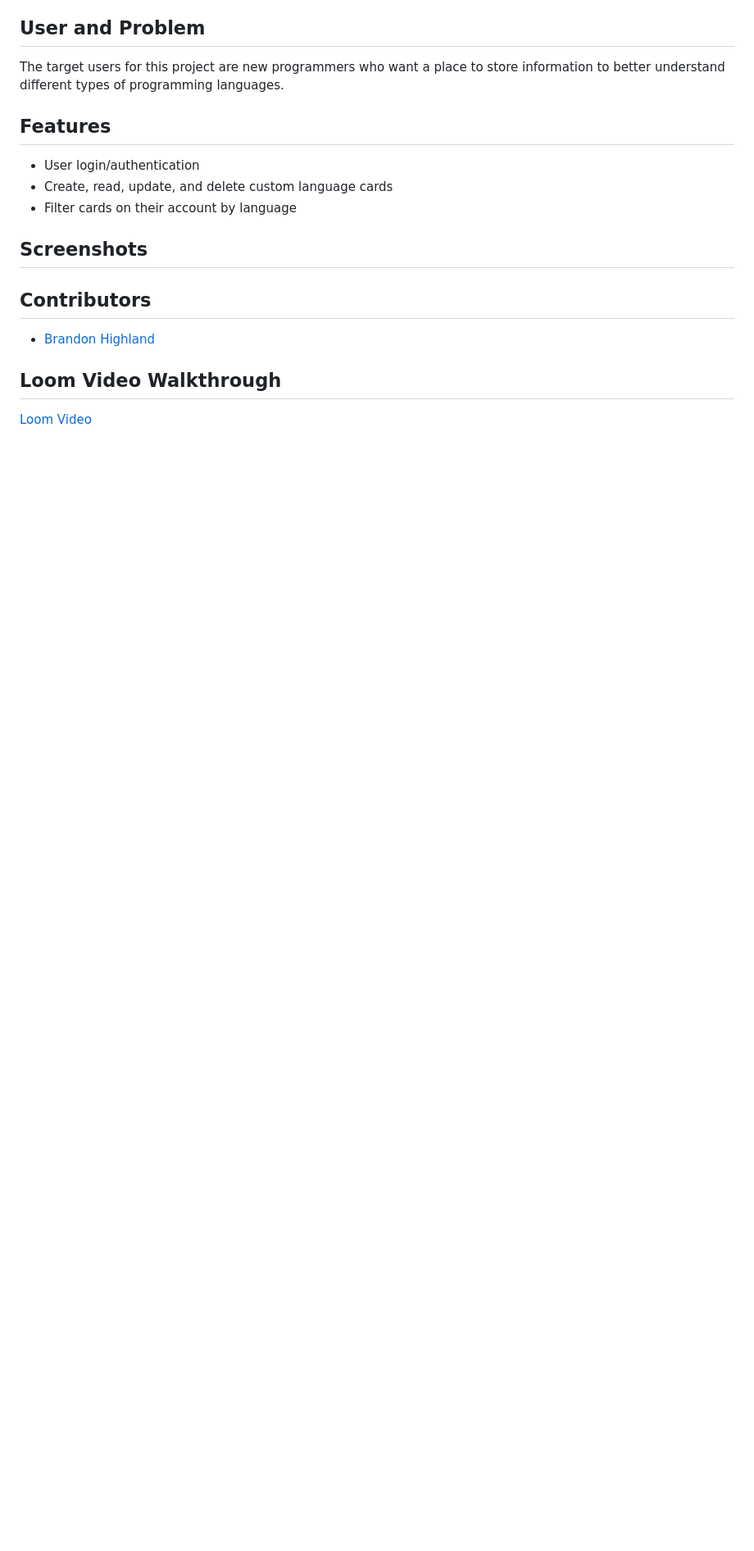
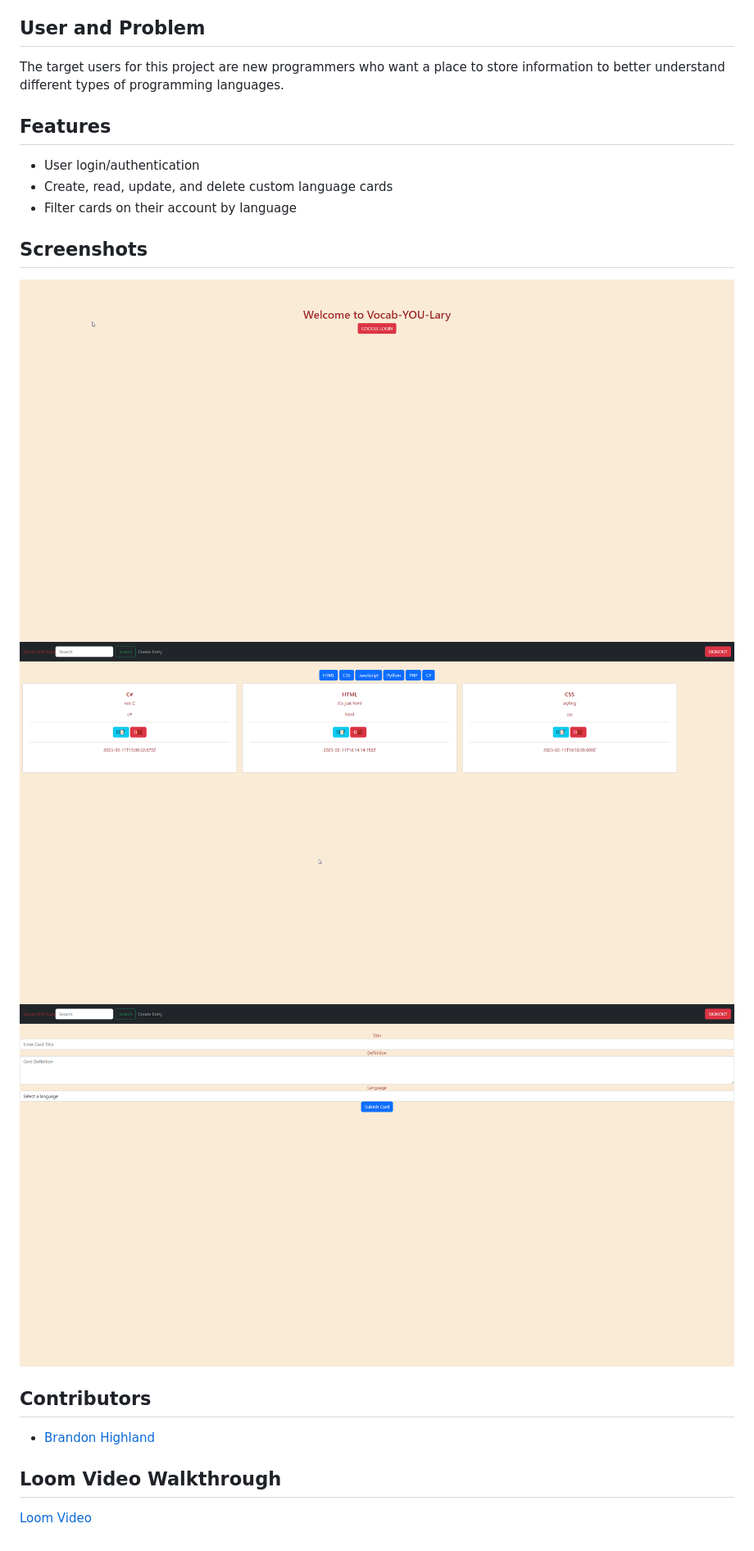
Before and after one commit to bhighlander/INDIVIDUAL-ASSESSMENT-vocab-YOU-lary, a Markdown page: README.md, the part around the change printed below. Shown: that part at 82% size. Drawn GitHub-style; pictures changed too: screenshots/chrome_BoU1Ak7ZnU.png (added), screenshots/chrome_FMy1AmkEMa.png (added), screenshots/chrome_cjXWHH6RiH.png (added); blank space fills up the shorter version.

Commit message:
added screenshots to readme

```diff
--- a/README.md
+++ b/README.md
@@ -18,8 +19,9 @@ The target users for this project are new programmers who want a place to store
 - Filter cards on their account by language
 
 ## Screenshots
-
-
+![Alt text](screenshots/chrome_BoU1Ak7ZnU.png)
+![Alt text](screenshots/chrome_cjXWHH6RiH.png)
+![Alt text](screenshots/chrome_FMy1AmkEMa.png)
 ## Contributors
 - [Brandon Highland](https://github.com/bhighlander)
 
```
Also changed, not shown: other parts of README.md (+1 -0 lines).
